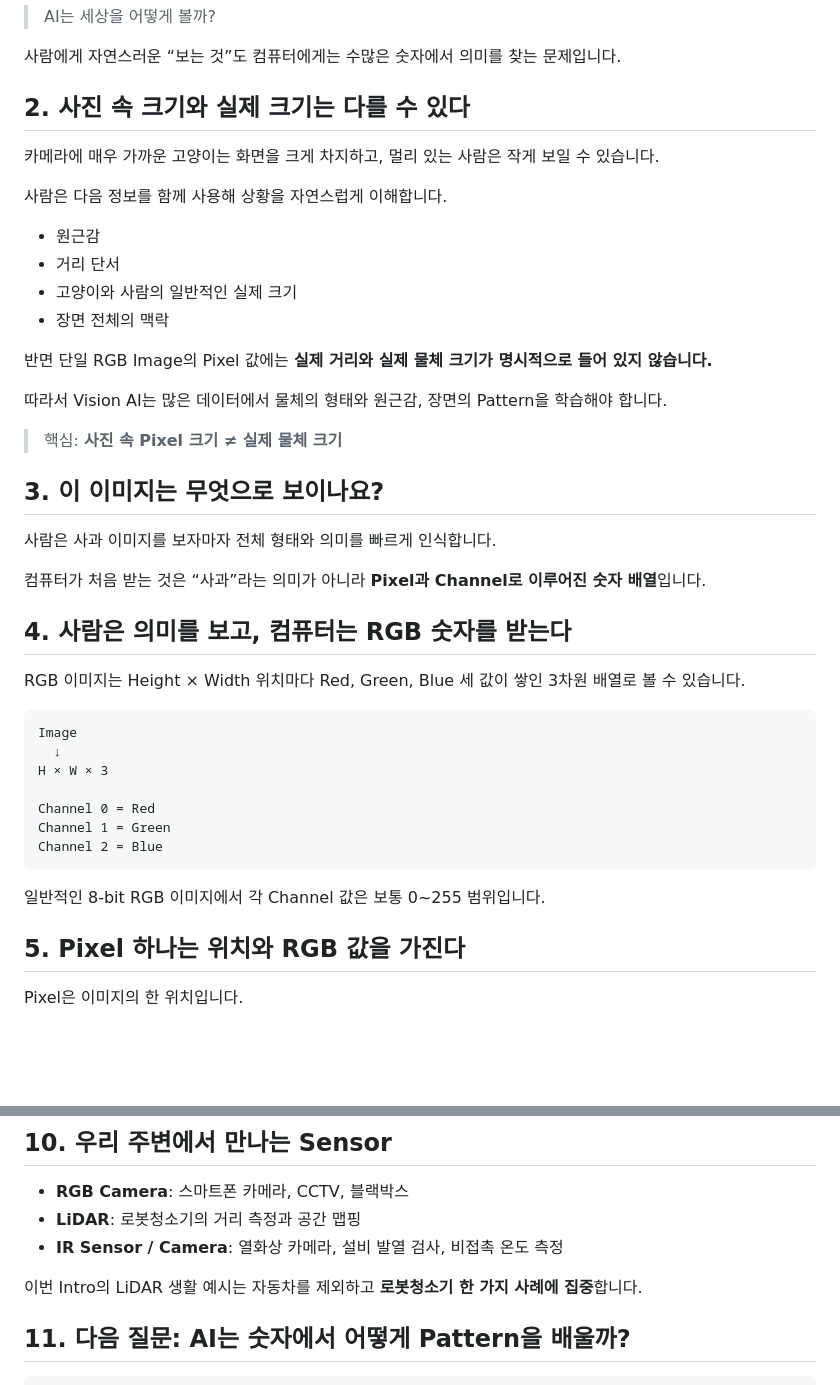
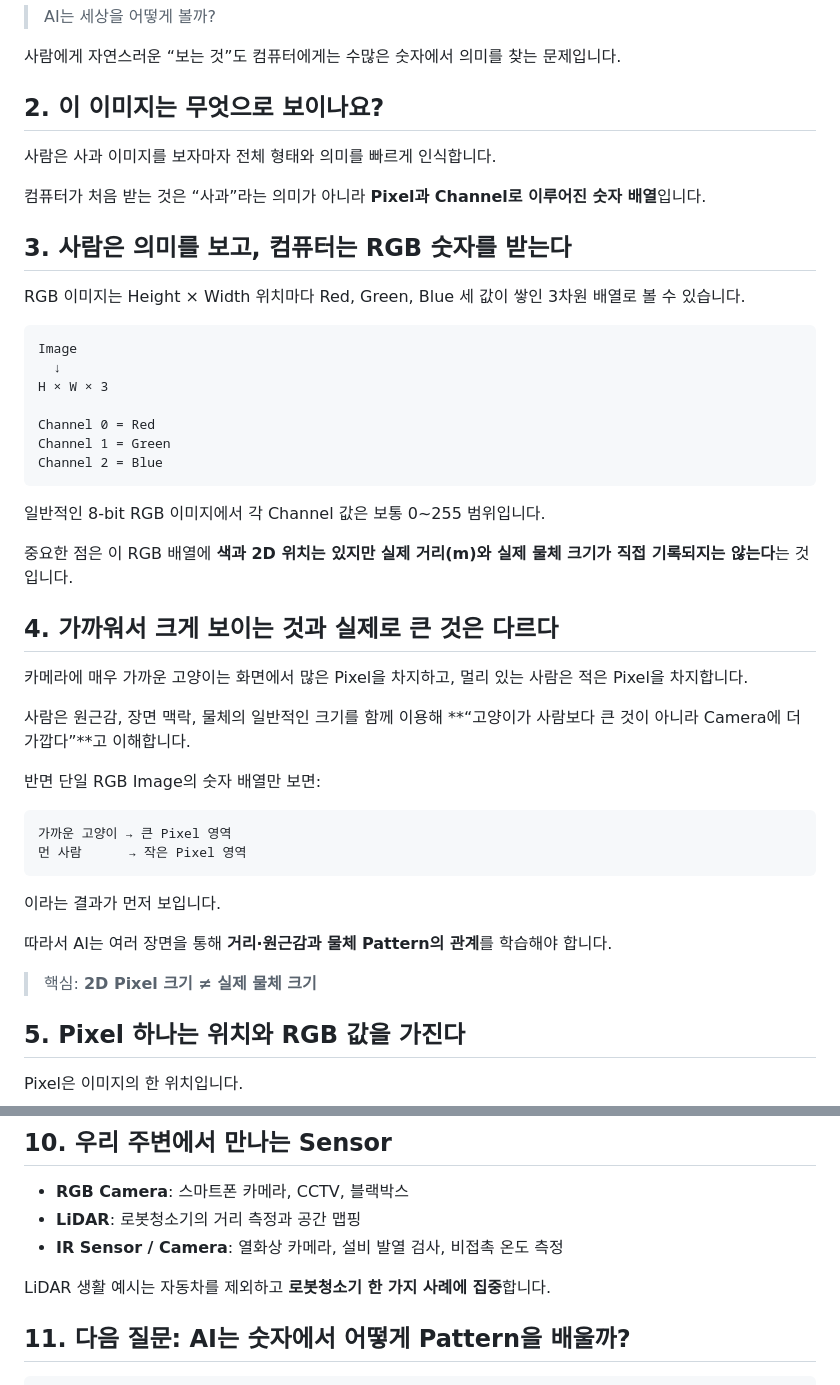
Before and after one commit to sh0427-han/vision_ai_lecture, a Markdown page: lectures/01_intro/README.md, 2 parts joined by grey strips. Rendered like a GitHub page; blank space fills up the shorter version.

Commit message:
Align Intro notes with perspective slide flow

````diff
--- a/lectures/01_intro/README.md
+++ b/lectures/01_intro/README.md
@@ -6,30 +6,13 @@
 
 사람에게 자연스러운 “보는 것”도 컴퓨터에게는 수많은 숫자에서 의미를 찾는 문제입니다.
 
-## 2. 사진 속 크기와 실제 크기는 다를 수 있다
-
-카메라에 매우 가까운 고양이는 화면을 크게 차지하고, 멀리 있는 사람은 작게 보일 수 있습니다.
-
-사람은 다음 정보를 함께 사용해 상황을 자연스럽게 이해합니다.
-
-- 원근감
-- 거리 단서
-- 고양이와 사람의 일반적인 실제 크기
-- 장면 전체의 맥락
-
-반면 단일 RGB Image의 Pixel 값에는 **실제 거리와 실제 물체 크기가 명시적으로 들어 있지 않습니다.**
-
-따라서 Vision AI는 많은 데이터에서 물체의 형태와 원근감, 장면의 Pattern을 학습해야 합니다.
-
-> 핵심: **사진 속 Pixel 크기 ≠ 실제 물체 크기**
-
-## 3. 이 이미지는 무엇으로 보이나요?
+## 2. 이 이미지는 무엇으로 보이나요?
 
 사람은 사과 이미지를 보자마자 전체 형태와 의미를 빠르게 인식합니다.
 
 컴퓨터가 처음 받는 것은 “사과”라는 의미가 아니라 **Pixel과 Channel로 이루어진 숫자 배열**입니다.
 
-## 4. 사람은 의미를 보고, 컴퓨터는 RGB 숫자를 받는다
+## 3. 사람은 의미를 보고, 컴퓨터는 RGB 숫자를 받는다
 
 RGB 이미지는 Height × Width 위치마다 Red, Green, Blue 세 값이 쌓인 3차원 배열로 볼 수 있습니다.
 
@@ -44,6 +27,27 @@ Channel 2 = Blue
 ```
 
 일반적인 8-bit RGB 이미지에서 각 Channel 값은 보통 0~255 범위입니다.
+
+중요한 점은 이 RGB 배열에 **색과 2D 위치는 있지만 실제 거리(m)와 실제 물체 크기가 직접 기록되지는 않는다**는 것입니다.
+
+## 4. 가까워서 크게 보이는 것과 실제로 큰 것은 다르다
+
+카메라에 매우 가까운 고양이는 화면에서 많은 Pixel을 차지하고, 멀리 있는 사람은 적은 Pixel을 차지합니다.
+
+사람은 원근감, 장면 맥락, 물체의 일반적인 크기를 함께 이용해 **“고양이가 사람보다 큰 것이 아니라 Camera에 더 가깝다”**고 이해합니다.
+
+반면 단일 RGB Image의 숫자 배열만 보면:
+
+```text
+가까운 고양이 → 큰 Pixel 영역
+먼 사람      → 작은 Pixel 영역
+```
+
+이라는 결과가 먼저 보입니다.
+
+따라서 AI는 여러 장면을 통해 **거리·원근감과 물체 Pattern의 관계**를 학습해야 합니다.
+
+> 핵심: **2D Pixel 크기 ≠ 실제 물체 크기**
 
 ## 5. Pixel 하나는 위치와 RGB 값을 가진다
 
@@ -88,7 +92,7 @@ Generalization은 학습에서 보지 못한 새로운 조건에서도 필요한
 - **LiDAR**: 로봇청소기의 거리 측정과 공간 맵핑
 - **IR Sensor / Camera**: 열화상 카메라, 설비 발열 검사, 비접촉 온도 측정
 
-이번 Intro의 LiDAR 생활 예시는 자동차를 제외하고 **로봇청소기 한 가지 사례에 집중**합니다.
+LiDAR 생활 예시는 자동차를 제외하고 **로봇청소기 한 가지 사례에 집중**합니다.
 
 ## 11. 다음 질문: AI는 숫자에서 어떻게 Pattern을 배울까?
 
````
